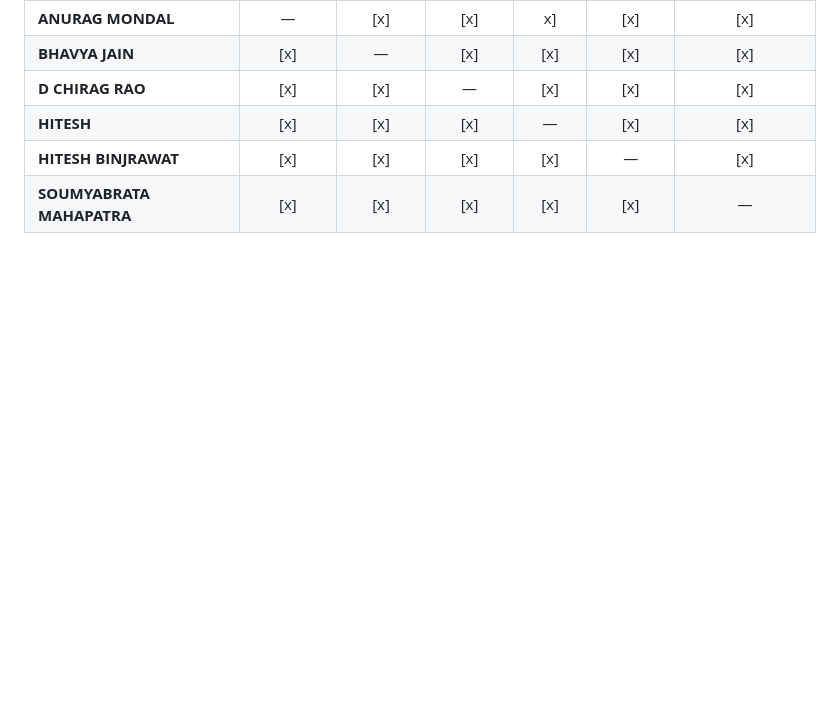
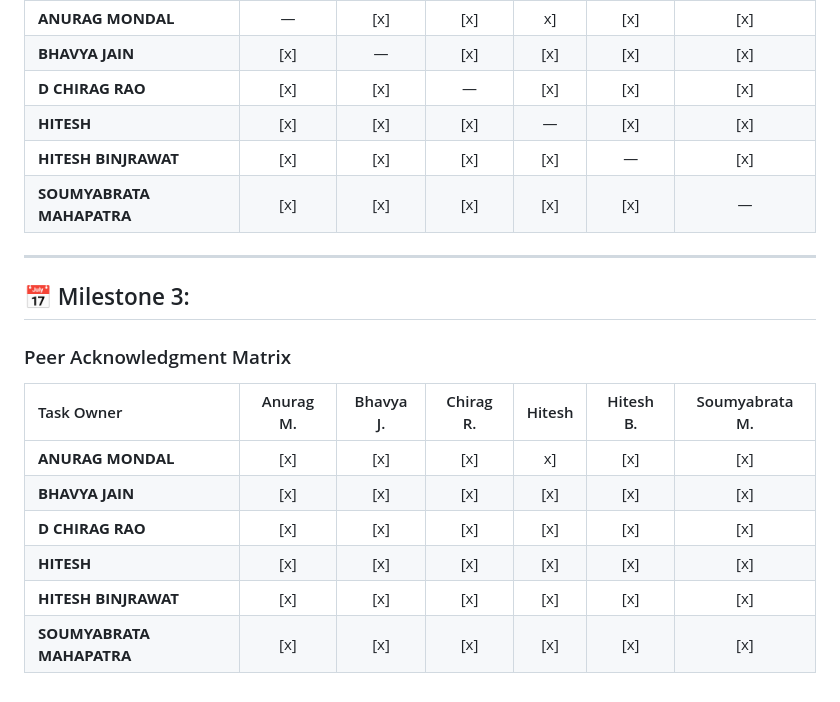
Before and after one commit to blurrydev/Group-9-DS-and-AI-Lab-Project, a Markdown page: worklog/Log.md, the part around the change. Rendered like a GitHub page; blank space fills up the shorter version.

```diff
--- a/worklog/Log.md
+++ b/worklog/Log.md
@@ -80,3 +80,17 @@ This folder contains the official record of work, task allocation, and peer ackn
 | **HITESH** | [x] | [x] | [x] | — | [x] | [x] |
 | **HITESH BINJRAWAT** | [x] | [x] | [x] | [x] | — | [x] |
 | **SOUMYABRATA MAHAPATRA** | [x] | [x] | [x] | [x] | [x] | — |
+
+---
+
+## 📅 Milestone 3:
+
+### Peer Acknowledgment Matrix
+| Task Owner | Anurag M. | Bhavya J. | Chirag R. | Hitesh | Hitesh B. | Soumyabrata M. |
+| :--- | :---: | :---: | :---: | :---: | :---: | :---: |
+| **ANURAG MONDAL** | [x] | [x] | [x] |x] | [x] | [x] |
+| **BHAVYA JAIN** | [x] | [x] | [x] | [x] | [x] | [x] |
+| **D CHIRAG RAO** | [x] | [x] | [x] | [x] | [x] | [x] |
+| **HITESH** | [x] | [x] | [x] | [x] | [x] | [x] |
+| **HITESH BINJRAWAT** | [x] | [x] | [x] | [x] | [x] | [x] |
+| **SOUMYABRATA MAHAPATRA** | [x] | [x] | [x] | [x] | [x] | [x] |
```
